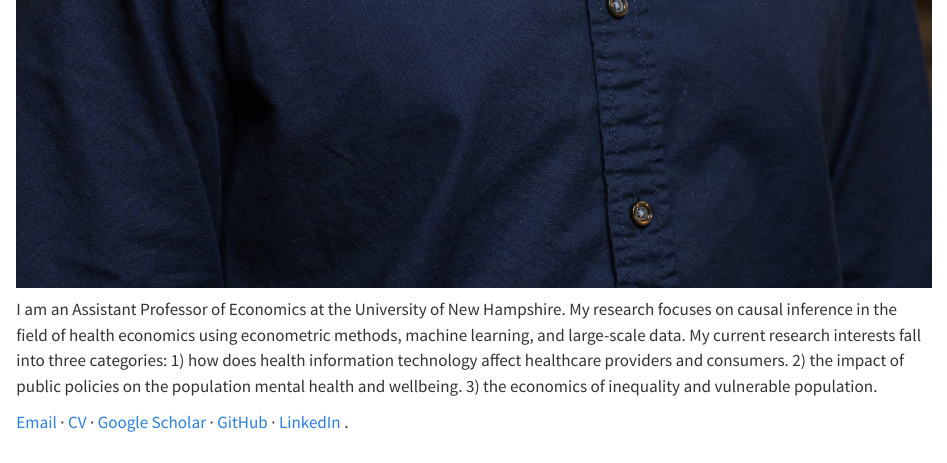
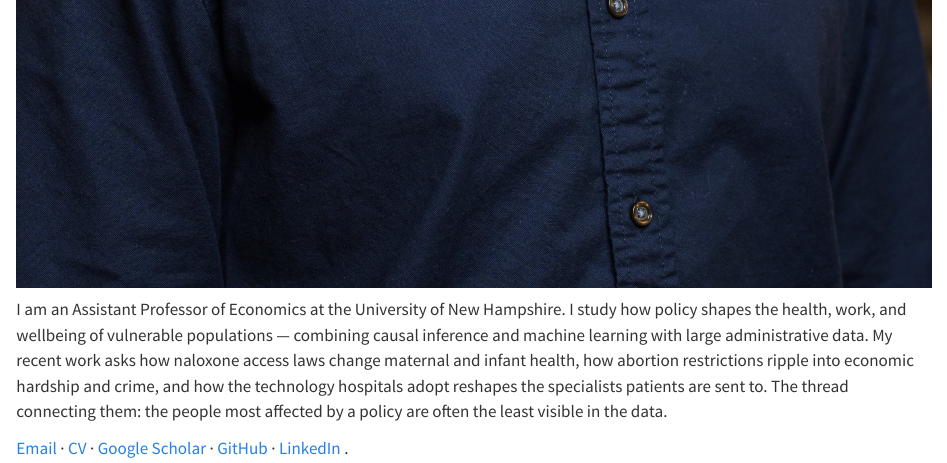
Before and after one commit to BingjinXue/personal_web, a Quarto document (index.qmd): the page in a window 1100 px wide, from 1160 px down. Rendered offline with R 4.5, knitr and Pandoc in place of Quarto, with nearby package versions.

Commit message:
Sharpen landing bio around vulnerable populations, health, and causal ML

```diff
--- a/index.qmd
+++ b/index.qmd
@@ -4,7 +4,7 @@ page-layout: full
 pagetitle: "Bingjin (Ben) Xue — Economist"
 include-in-header:
   - text: |
-      <meta name="description" content="Bingjin Xue (Ben Xue) — Assistant Professor of Economics at the University of New Hampshire. Research in health economics, applied microeconometrics, and causal inference.">
+      <meta name="description" content="Bingjin Xue (Ben Xue) — Assistant Professor of Economics at the University of New Hampshire. Studies how policy shapes the health, work, and wellbeing of vulnerable populations, using causal inference and machine learning on large administrative data.">
       <script type="application/ld+json">
       {
         "@context": "https://schema.org",
@@ -38,8 +38,7 @@ include-in-header:
 <div class="bio">
 
 <p>
-I am an Assistant Professor of Economics at the University of New Hampshire. My research focuses on causal inference in the field of health economics using econometric methods, machine learning, and large-scale data.
-My current research interests fall into three categories: 1) how does health information technology affect healthcare providers and consumers. 2) the impact of public policies on the population mental health and wellbeing. 3) the economics of inequality and vulnerable population.
+I am an Assistant Professor of Economics at the University of New Hampshire. I study how policy shapes the health, work, and wellbeing of vulnerable populations — combining causal inference and machine learning with large administrative data. My recent work asks how naloxone access laws change maternal and infant health, how abortion restrictions ripple into economic hardship and crime, and how the technology hospitals adopt reshapes the specialists patients are sent to. The thread connecting them: the people most affected by a policy are often the least visible in the data.
 </p>
 
 <div class="links">
```
